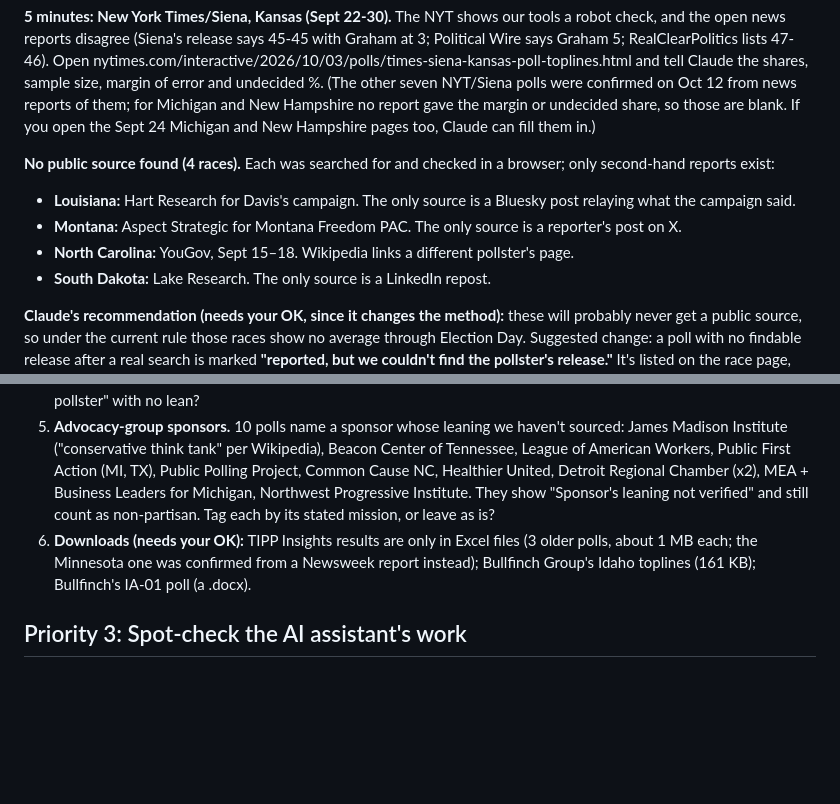
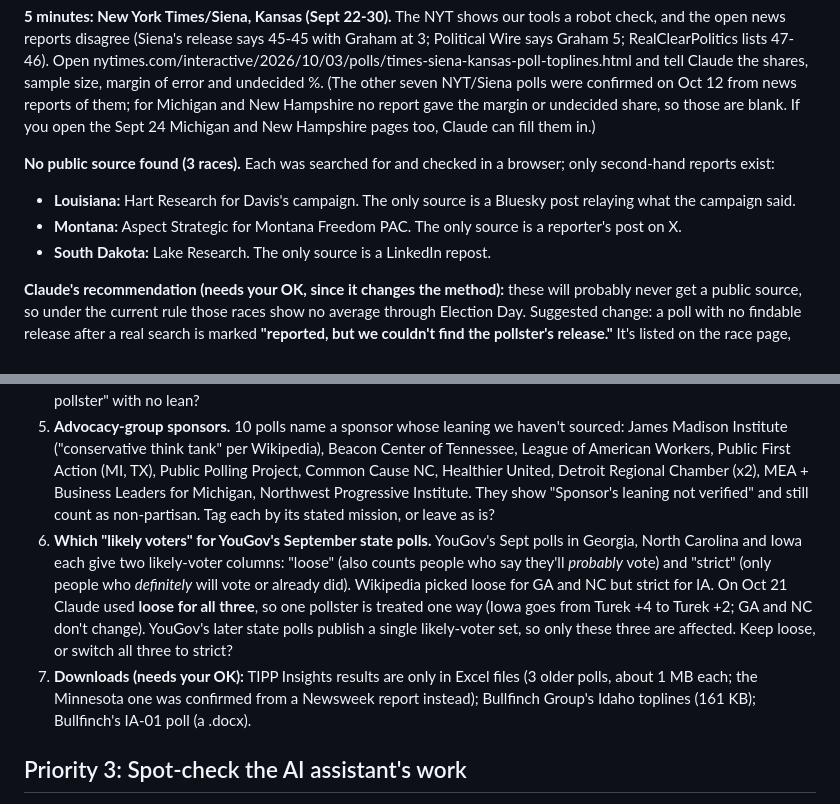
Before and after one commit to thomasdllrd1-ops/unspun, a Markdown page: NEEDS_REVIEW.md, 2 parts joined by grey strips. Rendered like a GitHub page; blank space fills up the shorter version.

Commit message:
NEEDS_REVIEW: YouGov loose/strict likely-voter question; NC YouGov source found
Co-Authored-By: Claude Opus 5.5 <noreply@anthropic.com>

```diff
--- a/NEEDS_REVIEW.md
+++ b/NEEDS_REVIEW.md
@@ -28,10 +28,9 @@ A race's average stays **on hold** while any poll from the last 60 days is unche
 
 **5 minutes: New York Times/Siena, Kansas (Sept 22-30).** The NYT shows our tools a robot check, and the open news reports disagree (Siena's release says 45-45 with Graham at 3; Political Wire says Graham 5; RealClearPolitics lists 47-46). Open nytimes.com/interactive/2026/10/03/polls/times-siena-kansas-poll-toplines.html and tell Claude the shares, sample size, margin of error and undecided %. (The other seven NYT/Siena polls were confirmed on Oct 12 from news reports of them; for Michigan and New Hampshire no report gave the margin or undecided share, so those are blank. If you open the Sept 24 Michigan and New Hampshire pages too, Claude can fill them in.)
 
-**No public source found (4 races).** Each was searched for and checked in a browser; only second-hand reports exist:
+**No public source found (3 races).** Each was searched for and checked in a browser; only second-hand reports exist:
 - **Louisiana:** Hart Research for Davis's campaign. The only source is a Bluesky post relaying what the campaign said.
 - **Montana:** Aspect Strategic for Montana Freedom PAC. The only source is a reporter's post on X.
-- **North Carolina:** YouGov, Sept 15–18. Wikipedia links a different pollster's page.
 - **South Dakota:** Lake Research. The only source is a LinkedIn repost.
 
 **Claude's recommendation (needs your OK, since it changes the method):** these will probably never get a public source, so under the current rule those races show no average through Election Day. Suggested change: a poll with no findable release after a real search is marked **"reported, but we couldn't find the pollster's release."** It's listed on the race page, left out of the average, and no longer holds the race.
@@ -47,7 +46,8 @@ Claude didn't decide these alone because each changes what we show or how we cou
 3. **Wedgewood Polls** (9 polls, all counted now): no website or track record, memos on Google Drive, the same analysis sentences reused word for word across states, and every Senate question forces a two-way choice with no undecided option. Their numbers match their memos. Keep counting them, or drop all 9?
 4. **Self-funded polls by party-leaning firms.** Wikipedia puts (R) or (D) after some pollsters' names (e.g. Quantus Insights, Big Data Poll, Rosetta Stone), and we tag those polls "partisan-aligned sponsor", even when the pollster says it paid for the poll itself. That drops them from the "no partisan polls" view. Wikipedia isn't consistent either: Big Data Poll is marked (R) in OH/GA/MI/MN but not NC/TX. Keep Wikipedia's marks, or tag self-funded polls "sponsor: the pollster" with no lean?
 5. **Advocacy-group sponsors.** 10 polls name a sponsor whose leaning we haven't sourced: James Madison Institute ("conservative think tank" per Wikipedia), Beacon Center of Tennessee, League of American Workers, Public First Action (MI, TX), Public Polling Project, Common Cause NC, Healthier United, Detroit Regional Chamber (x2), MEA + Business Leaders for Michigan, Northwest Progressive Institute. They show "Sponsor's leaning not verified" and still count as non-partisan. Tag each by its stated mission, or leave as is?
-6. **Downloads (needs your OK):** TIPP Insights results are only in Excel files (3 older polls, about 1 MB each; the Minnesota one was confirmed from a Newsweek report instead); Bullfinch Group's Idaho toplines (161 KB); Bullfinch's IA-01 poll (a .docx).
+6. **Which "likely voters" for YouGov's September state polls.** YouGov's Sept polls in Georgia, North Carolina and Iowa each give two likely-voter columns: "loose" (also counts people who say they'll *probably* vote) and "strict" (only people who *definitely* will vote or already did). Wikipedia picked loose for GA and NC but strict for IA. On Oct 21 Claude used **loose for all three**, so one pollster is treated one way (Iowa goes from Turek +4 to Turek +2; GA and NC don't change). YouGov's later state polls publish a single likely-voter set, so only these three are affected. Keep loose, or switch all three to strict?
+7. **Downloads (needs your OK):** TIPP Insights results are only in Excel files (3 older polls, about 1 MB each; the Minnesota one was confirmed from a Newsweek report instead); Bullfinch Group's Idaho toplines (161 KB); Bullfinch's IA-01 poll (a .docx).
 
 ## Priority 3: Spot-check the AI assistant's work
 
```
